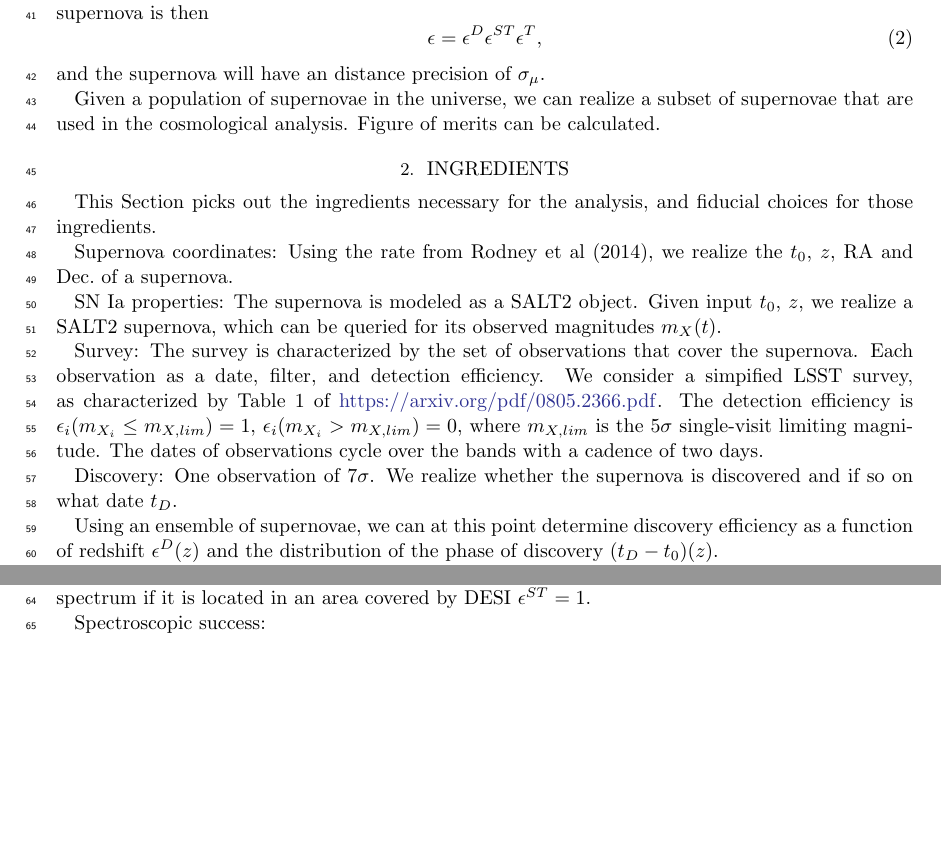
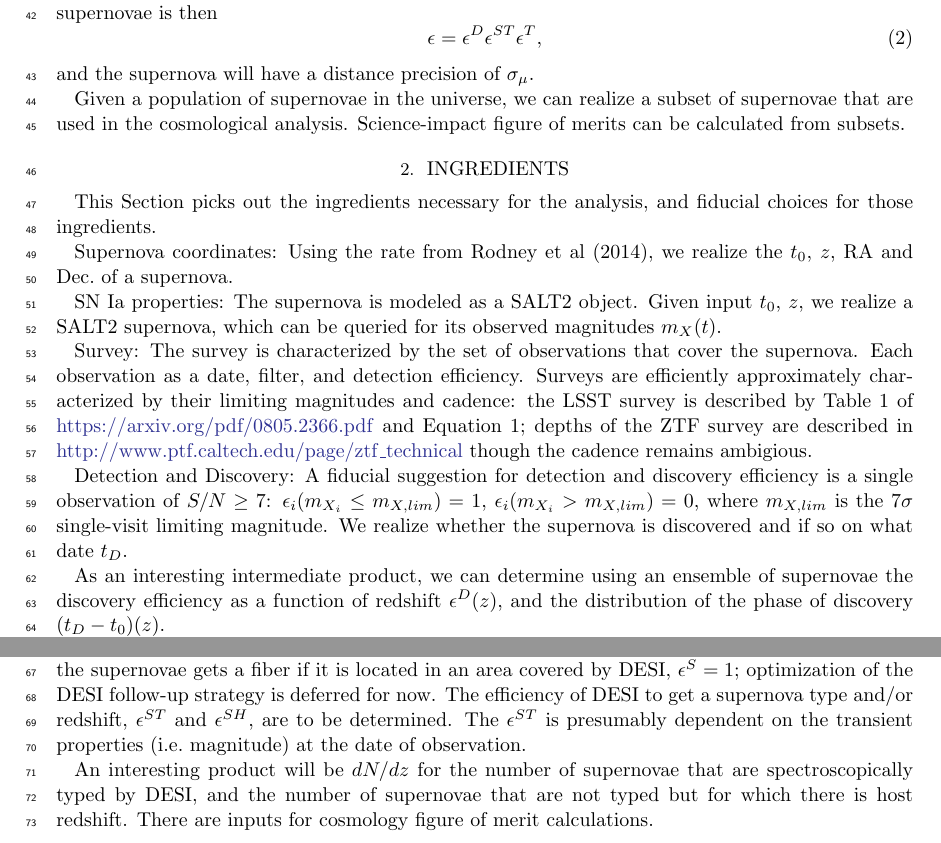
Before and after one commit to cosmodesi/snsurvey, a LaTeX paper (doc/followup.tex): two parts of page 2 of 2, joined at a grey line, cut so that both start at the same text, the shorter picture padded with empty space. Compiled offline with pdfLaTeX; an older LaTeX class or package is replaced by its successor.

Commit message:
continuing

```diff
--- a/doc/followup.tex
+++ b/doc/followup.tex
@@ -56,14 +55,14 @@ DESI has some efficiency of determining the supernova type  $\epsilon^T$ and/or
 Generally the spectroscopic redshift uncertainty is sufficiently small to render it irrelevant
 for cosmology analysis, and so a successful typing implies a successful redshift.
 
-The probability that the supernova enters a cosmological analysis of spectroscopically confirmed supernova is then
+The probability that the supernova enters a cosmological analysis of spectroscopically confirmed supernovae is then
 \begin{equation}
 \epsilon = \epsilon^D \epsilon^{ST} \epsilon^T,
 \end{equation}
-and the supernova will have an distance precision of $\sigma_\mu$.
+and the supernova will have a distance precision of $\sigma_\mu$.
 
 Given a population of supernovae in the universe, we can realize a subset of supernovae that are used in the cosmological analysis.
-Figure of merits can be calculated.
+Science-impact figure of merits can be calculated from subsets.
 
 \section{Ingredients}
 This Section picks out the ingredients necessary for the analysis, and fiducial choices for those ingredients.
@@ -74,12 +73,15 @@ SN~Ia properties: The supernova is modeled as a SALT2 object.  Given input $t_0$
 which can be queried for its observed magnitudes $m_X(t)$.
 
 Survey: The survey is characterized by the set of observations that cover the supernova.  Each observation as a date, filter, and detection efficiency.
-We consider a simpified LSST survey, as characterized by Table 1 of  \url{https://arxiv.org/pdf/0805.2366.pdf}.  The detection efficiency
-is $\epsilon_i(m_{X_i} \le m_{X, lim}) = 1$,   $\epsilon_i(m_{X_i} > m_{X, lim})=0$, where $m_{X,lim}$ is the $5\sigma$ single-visit limiting
-magnitude.  The dates of observations cycle over the bands with a cadence of two days.
+Surveys are efficiently approximately characterized by their limiting magnitudes and cadence:
+the LSST survey is described by Table 1 of  \url{https://arxiv.org/pdf/0805.2366.pdf} and Equation 1;
+depths of the ZTF survey are described in \url{http://www.ptf.caltech.edu/page/ztf_technical} though the cadence remains ambigious.
 
-Discovery: One observation of $7\sigma$.  We realize whether the supernova is discovered and if so on what date $t_D$.
+Detection and Discovery: A fiducial suggestion for detection and discovery efficiency is a single observation of $S/N \ge 7$:
+ $\epsilon_i(m_{X_i} \le m_{X, lim}) = 1$,   $\epsilon_i(m_{X_i} > m_{X, lim})=0$, where $m_{X,lim}$ is the $7\sigma$ single-visit limiting
+magnitude.
+We realize whether the supernova is discovered and if so on what date $t_D$.
 
-Using an ensemble of supernovae, we can at this point determine discovery efficiency as a function of redshift $\epsilon^D(z)$ and
+As an interesting intermediate product, we can determine using an ensemble of supernovae the discovery efficiency as a function of redshift $\epsilon^D(z)$, and
 the distribution of the phase of discovery $(t_D-t_0)(z)$.
 
@@ -88,9 +89,13 @@ DESI spectroscopic followup: Optimization of the DESI follow-up strategy is an o
 twice in a season, meaning each year there are two possible dates of observation.
 For the moment, we can assume
-the supernovae get a spectrum if it is located in an area covered by DESI $\epsilon^{ST}=1$.
+the supernovae gets a fiber if it is located in an area covered by DESI, $\epsilon^{S}=1$; optimization of the DESI follow-up strategy is deferred
+for now.
+The efficiency of DESI to get a supernova type and/or redshift, $\epsilon^{ST}$ and  $\epsilon^{SH}$, are to be
+determined.  The  $\epsilon^{ST}$ is presumably dependent on the transient properties (i.e.\ magnitude) at the
+date of observation.
 
-Spectroscopic success:
-
+An interesting product will be $dN/dz$ for the number of supernovae that are spectroscopically typed by DESI, and the
+number of supernovae that are not typed but for which there is host redshift.  There are inputs for cosmology figure of merit calculations.
 
 %
 %Often, the supernova discovery conditions are sufficiently demanding so that if discovered, then
```
Also changed, not shown: doc/followup.tex (30 more changed lines).
